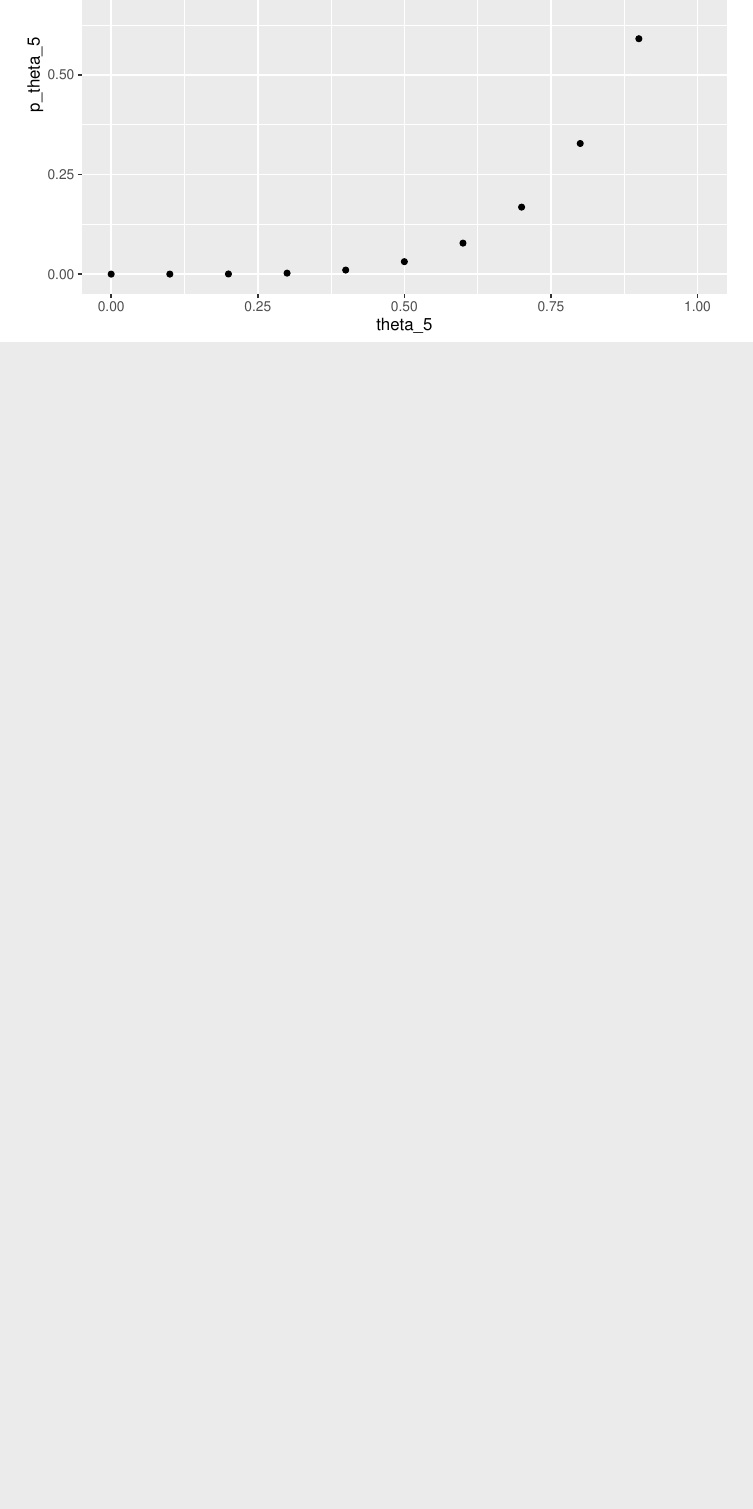
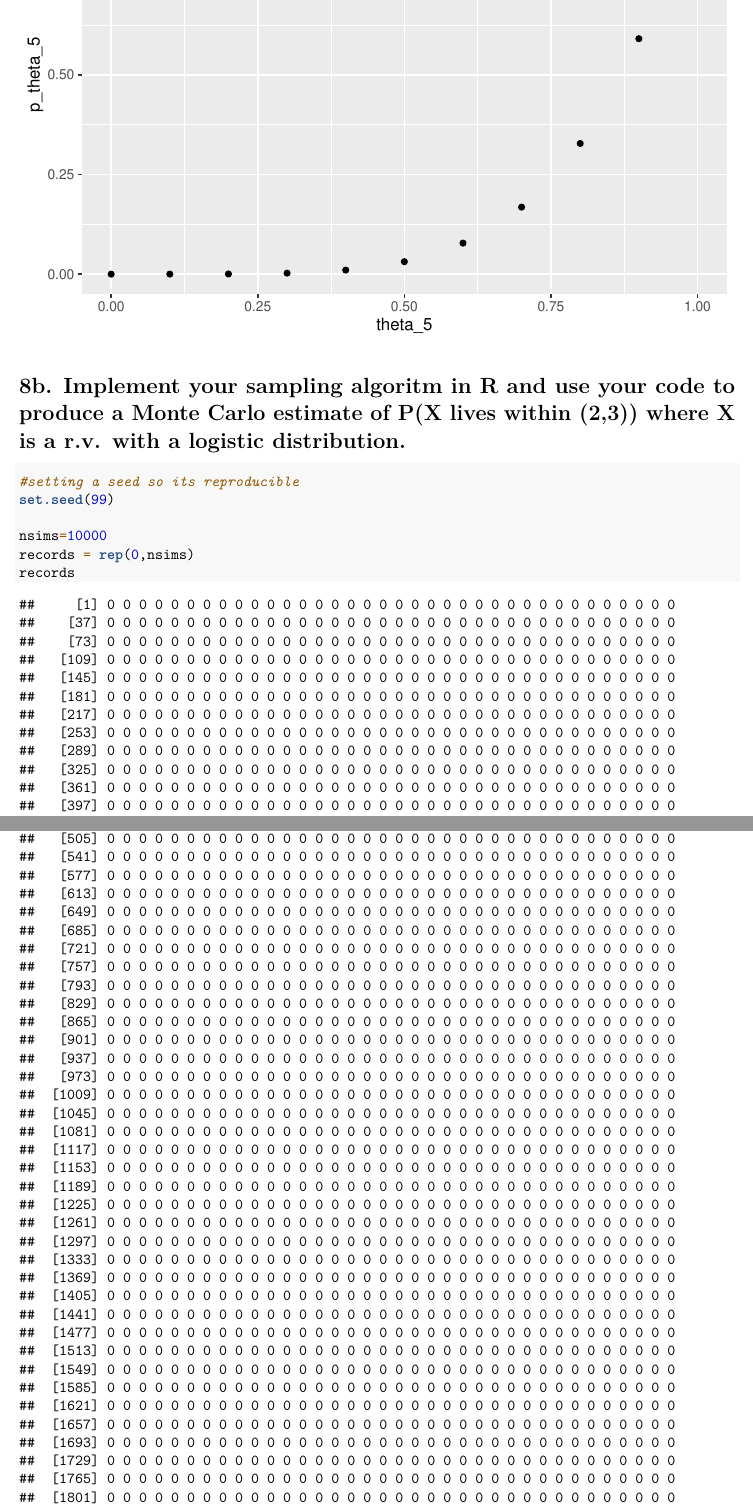
Before and after one commit to nliftman/MSDS, an R Markdown document (DATA556_HW2.Rmd): part of page 9 of 9 before the commit and two parts of pages 9 and 10 of 15 after it, the two joined at a grey line, cut so that both start at the same text, the shorter picture padded with empty space. Rendered offline with R 4.5, knitr and Pandoc, then LaTeX, with nearby package versions; some code elsewhere in the file could not run offline.

Commit message:
final knitting of hw 2 for data 556

````diff
--- a/DATA556_HW2.Rmd
+++ b/DATA556_HW2.Rmd
@@ -36,7 +36,7 @@ set.seed(100)
 nsims=10000
 records_x = rep(0,nsims)
 records_y = rep(0,nsims)
-records_rati = rep(0,nsims)
+records_ratio = rep(0,nsims)
 one_r = rep(0,nsims)
 
 for(i in 1:nsims){
@@ -158,3 +158,13 @@ p_theta_5 <- c((0^5)*(1^0), (.1^5)*(.9^0), (.2^5)*(.8^0), (.3^5)*(.7^0), (.4^5)*
 df_theta_5 <- data.frame(theta, p_theta)
 ggplot(df_theta_5, aes(x= theta_5, y = p_theta_5)) + geom_point()
 ```
+
+# 8b. Implement your sampling algoritm in R and use your code to produce a Monte Carlo estimate of P(X lives within (2,3)) where X is a r.v. with a logistic distribution.
+
+```{r}
+#setting a seed so its reproducible
+set.seed(99)
+
+nsims=10000
+records = rep(0,nsims)
+records
````
Also changed, not shown: DATA556_HW2.pdf (added), DATA556_HW2.Rmd (10 more changed lines).
